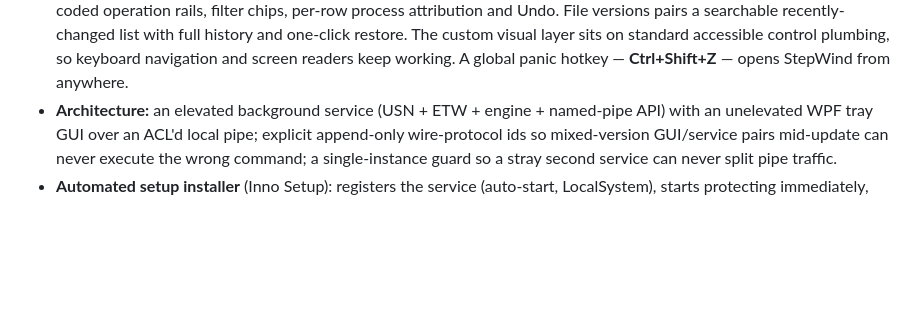
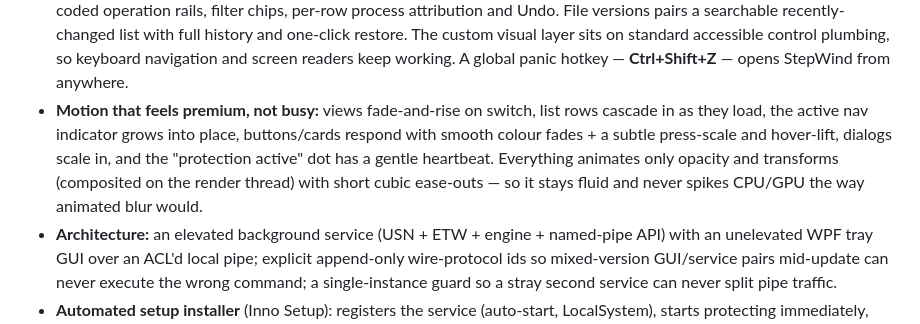
Before and after one commit to pwnapplehat/StepWind, a Markdown page: CHANGELOG.md, the part around the change. Rendered like a GitHub page; blank space fills up the shorter version.

```diff
--- a/CHANGELOG.md
+++ b/CHANGELOG.md
@@ -66,6 +66,12 @@ Initial release — an undo button for your whole PC.
   visual layer sits on standard accessible control plumbing, so keyboard navigation and
   screen readers keep working. A global panic hotkey — **Ctrl+Shift+Z** — opens StepWind
   from anywhere.
+- **Motion that feels premium, not busy:** views fade-and-rise on switch, list rows cascade
+  in as they load, the active nav indicator grows into place, buttons/cards respond with
+  smooth colour fades + a subtle press-scale and hover-lift, dialogs scale in, and the
+  "protection active" dot has a gentle heartbeat. Everything animates only opacity and
+  transforms (composited on the render thread) with short cubic ease-outs — so it stays
+  fluid and never spikes CPU/GPU the way animated blur would.
 - **Architecture:** an elevated background service (USN + ETW + engine + named-pipe API) with
   an unelevated WPF tray GUI over an ACL'd local pipe; explicit append-only wire-protocol ids
   so mixed-version GUI/service pairs mid-update can never execute the wrong command; a
```
Also changed, not shown: README.md (+6 -0 lines), docs/screenshots/app.png, docs/screenshots/files.png, docs/screenshots/folders.png, docs/screenshots/settings.png, 8 other files.
